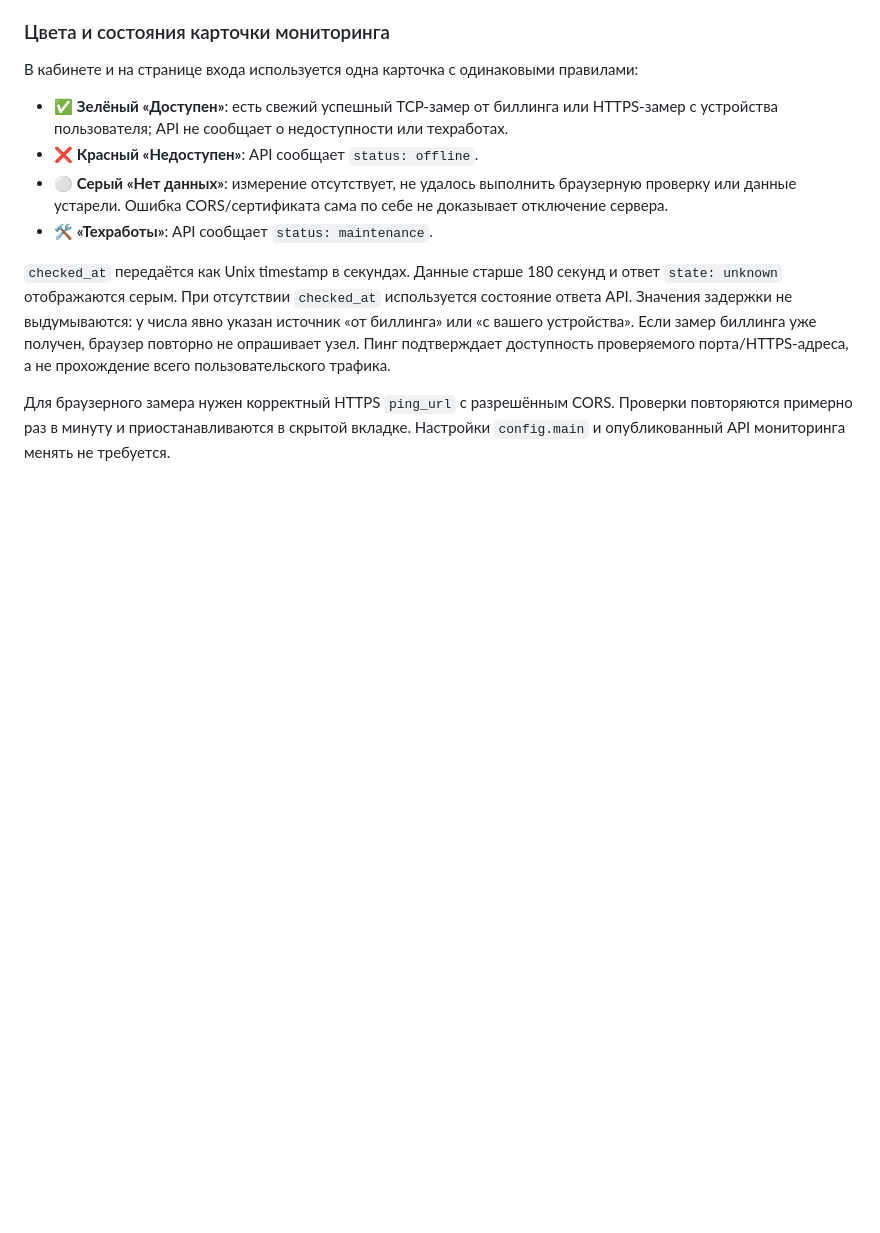
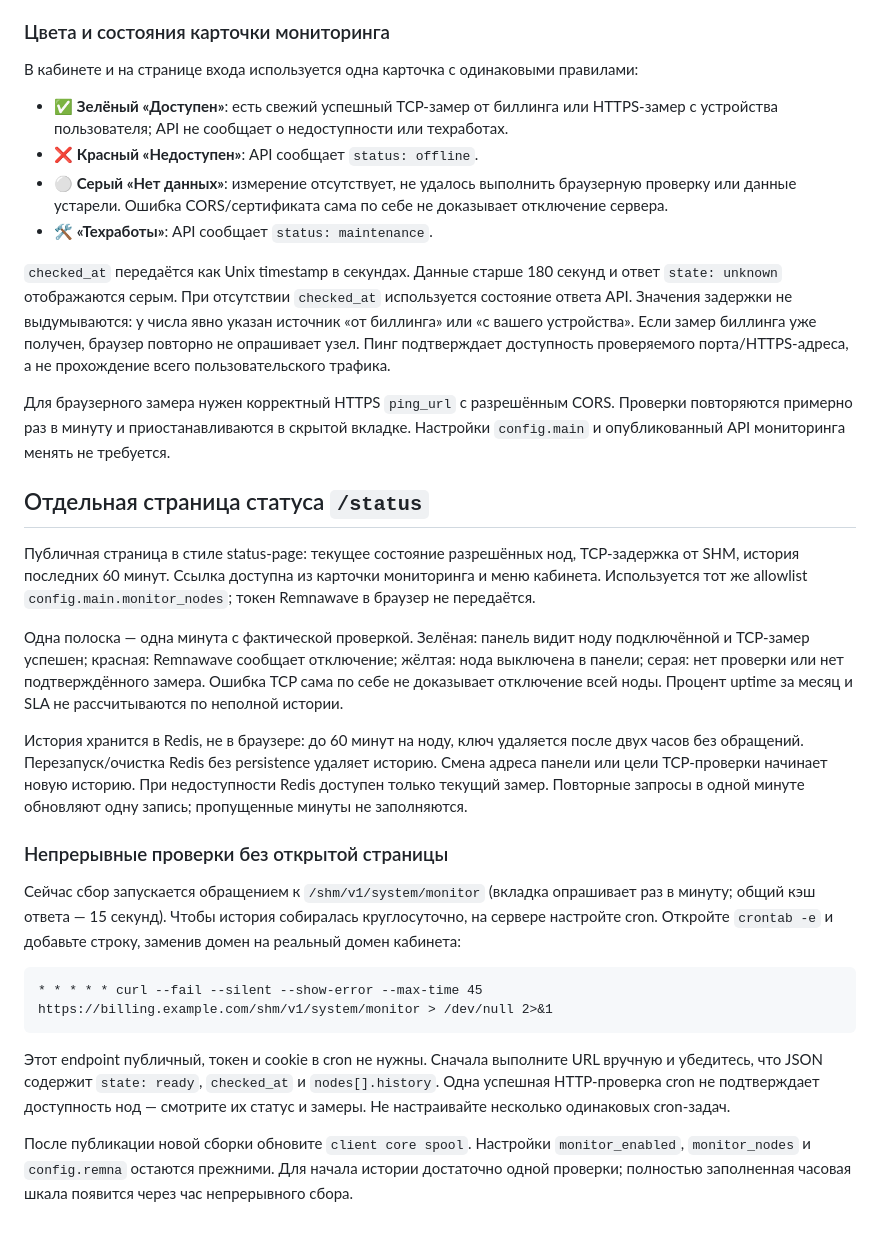
Before and after one commit to dev-vbs/vbios-ticket-yandex, a Markdown page: docs/MONITORING.md, the part around the change. Drawn GitHub-style; blank space fills up the shorter version.

````diff
--- a/docs/MONITORING.md
+++ b/docs/MONITORING.md
@@ -152,3 +152,23 @@ Remnawave описывает для этого отдельные endpoints `/ap
 `checked_at` передаётся как Unix timestamp в секундах. Данные старше 180 секунд и ответ `state: unknown` отображаются серым. При отсутствии `checked_at` используется состояние ответа API. Значения задержки не выдумываются: у числа явно указан источник «от биллинга» или «с вашего устройства». Если замер биллинга уже получен, браузер повторно не опрашивает узел. Пинг подтверждает доступность проверяемого порта/HTTPS-адреса, а не прохождение всего пользовательского трафика.
 
 Для браузерного замера нужен корректный HTTPS `ping_url` с разрешённым CORS. Проверки повторяются примерно раз в минуту и приостанавливаются в скрытой вкладке. Настройки `config.main` и опубликованный API мониторинга менять не требуется.
+
+## Отдельная страница статуса `/status`
+
+Публичная страница в стиле status-page: текущее состояние разрешённых нод, TCP-задержка от SHM, история последних 60 минут. Ссылка доступна из карточки мониторинга и меню кабинета. Используется тот же allowlist `config.main.monitor_nodes`; токен Remnawave в браузер не передаётся.
+
+Одна полоска — одна минута с фактической проверкой. Зелёная: панель видит ноду подключённой и TCP-замер успешен; красная: Remnawave сообщает отключение; жёлтая: нода выключена в панели; серая: нет проверки или нет подтверждённого замера. Ошибка TCP сама по себе не доказывает отключение всей ноды. Процент uptime за месяц и SLA не рассчитываются по неполной истории.
+
+История хранится в Redis, не в браузере: до 60 минут на ноду, ключ удаляется после двух часов без обращений. Перезапуск/очистка Redis без persistence удаляет историю. Смена адреса панели или цели TCP-проверки начинает новую историю. При недоступности Redis доступен только текущий замер. Повторные запросы в одной минуте обновляют одну запись; пропущенные минуты не заполняются.
+
+### Непрерывные проверки без открытой страницы
+
+Сейчас сбор запускается обращением к `/shm/v1/system/monitor` (вкладка опрашивает раз в минуту; общий кэш ответа — 15 секунд). Чтобы история собиралась круглосуточно, на сервере настройте cron. Откройте `crontab -e` и добавьте строку, заменив домен на реальный домен кабинета:
+
+```cron
+* * * * * curl --fail --silent --show-error --max-time 45 https://billing.example.com/shm/v1/system/monitor > /dev/null 2>&1
+```
+
+Этот endpoint публичный, токен и cookie в cron не нужны. Сначала выполните URL вручную и убедитесь, что JSON содержит `state: ready`, `checked_at` и `nodes[].history`. Одна успешная HTTP-проверка cron не подтверждает доступность нод — смотрите их статус и замеры. Не настраивайте несколько одинаковых cron-задач.
+
+После публикации новой сборки обновите `client core spool`. Настройки `monitor_enabled`, `monitor_nodes` и `config.remna` остаются прежними. Для начала истории достаточно одной проверки; полностью заполненная часовая шкала появится через час непрерывного сбора.
````
Also changed, not shown: README.md (+8 -0 lines), docs/screenshots/status-desktop-dark.png (added), docs/screenshots/status-mobile-light.png (added), 7 other files.
